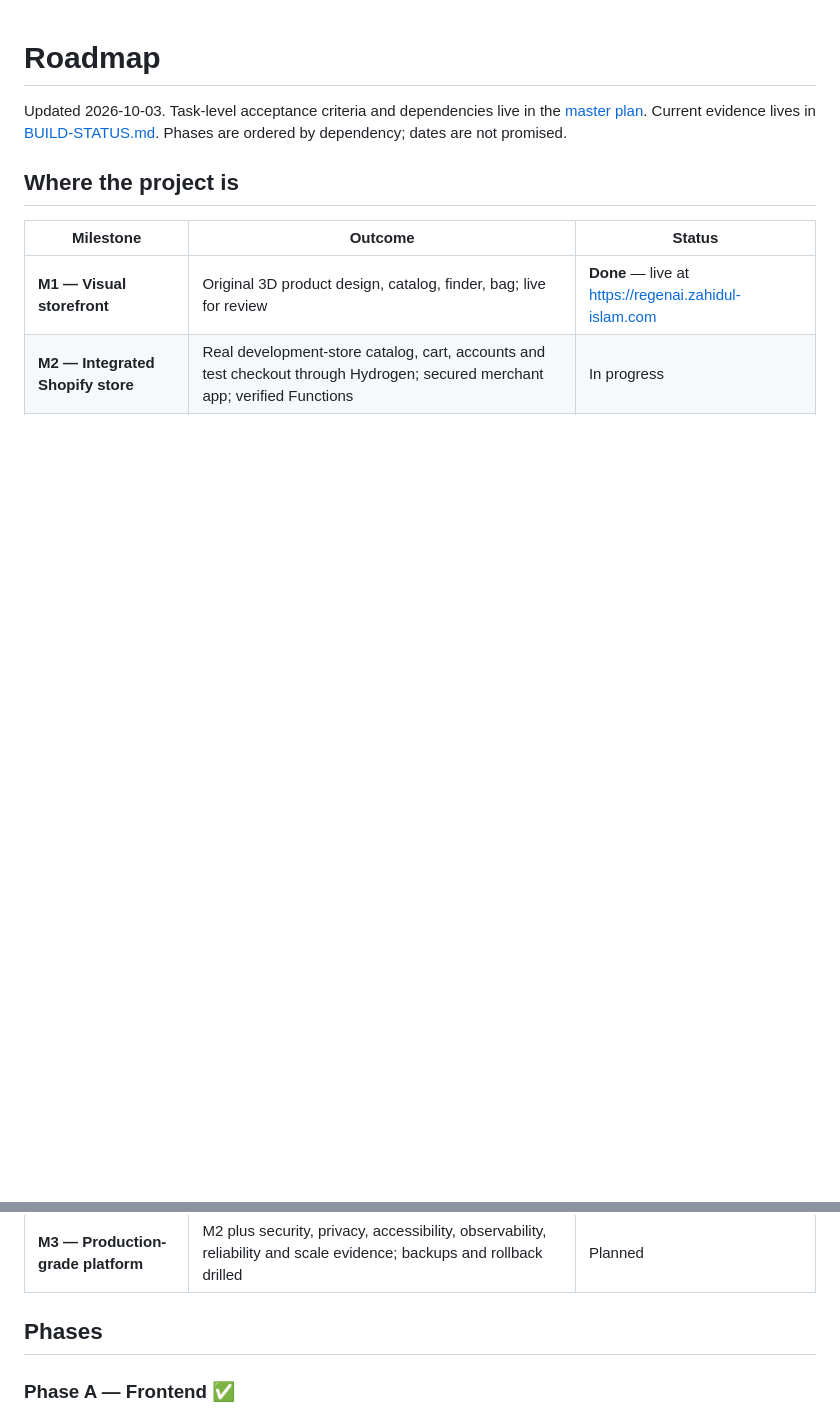
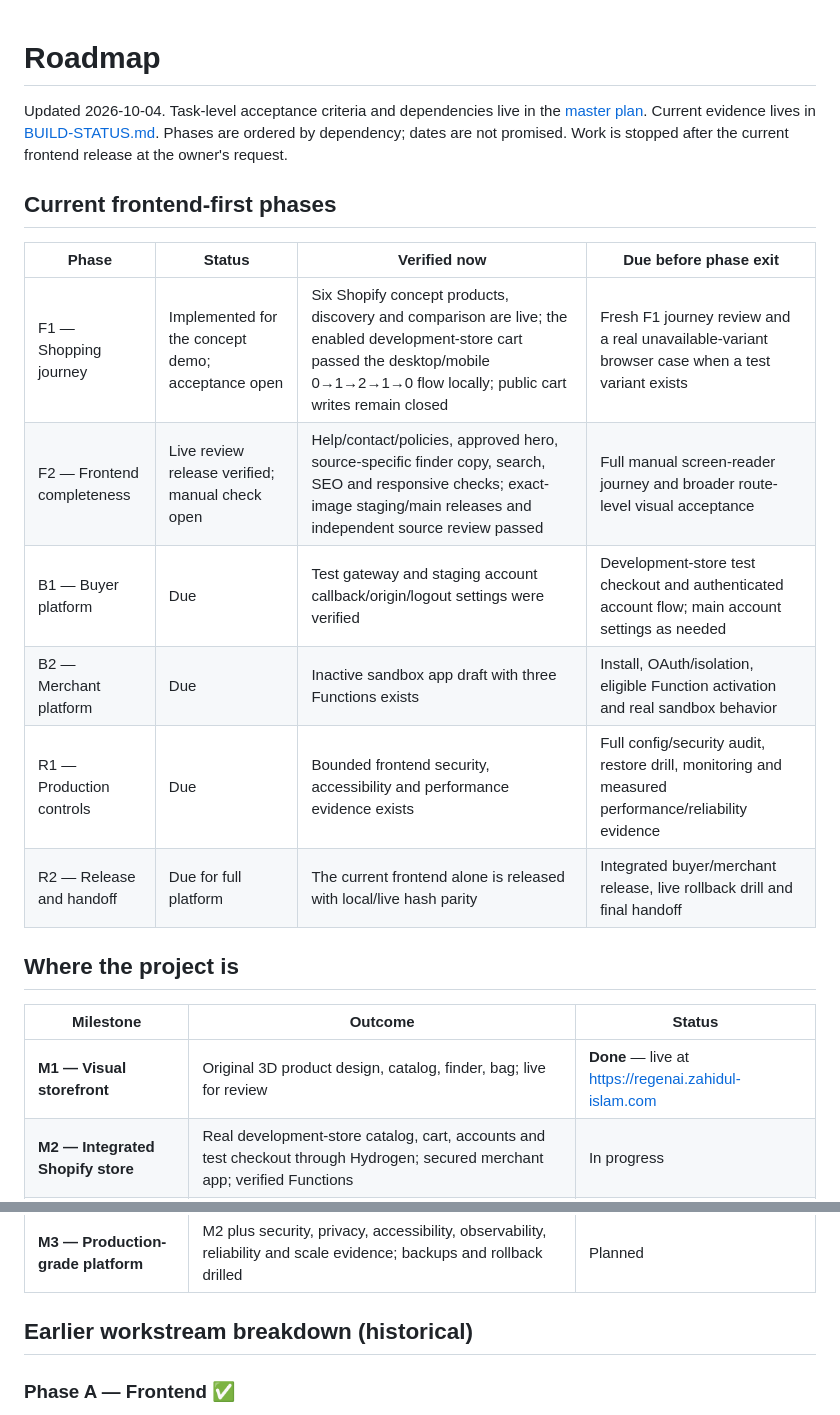
Before and after one commit to Zahidulislam2222/regenai, a Markdown page: docs/ROADMAP.md, 2 parts joined by grey strips. Rendered like a GitHub page; blank space fills up the shorter version.

Commit message:
docs: record reviewed frontend release and remaining phases

```diff
--- a/docs/ROADMAP.md
+++ b/docs/ROADMAP.md
@@ -1,6 +1,17 @@
 # Roadmap
 
-Updated 2026-10-03. Task-level acceptance criteria and dependencies live in the [master plan](../PROJECT_PLAN.md). Current evidence lives in [BUILD-STATUS.md](BUILD-STATUS.md). Phases are ordered by dependency; dates are not promised.
+Updated 2026-10-04. Task-level acceptance criteria and dependencies live in the [master plan](../PROJECT_PLAN.md). Current evidence lives in [BUILD-STATUS.md](BUILD-STATUS.md). Phases are ordered by dependency; dates are not promised. Work is stopped after the current frontend release at the owner's request.
+
+## Current frontend-first phases
+
+| Phase | Status | Verified now | Due before phase exit |
+|---|---|---|---|
+| F1 — Shopping journey | Implemented for the concept demo; acceptance open | Six Shopify concept products, discovery and comparison are live; the enabled development-store cart passed the desktop/mobile 0→1→2→1→0 flow locally; public cart writes remain closed | Fresh F1 journey review and a real unavailable-variant browser case when a test variant exists |
+| F2 — Frontend completeness | Live review release verified; manual check open | Help/contact/policies, approved hero, source-specific finder copy, search, SEO and responsive checks; exact-image staging/main releases and independent source review passed | Full manual screen-reader journey and broader route-level visual acceptance |
+| B1 — Buyer platform | Due | Test gateway and staging account callback/origin/logout settings were verified | Development-store test checkout and authenticated account flow; main account settings as needed |
+| B2 — Merchant platform | Due | Inactive sandbox app draft with three Functions exists | Install, OAuth/isolation, eligible Function activation and real sandbox behavior |
+| R1 — Production controls | Due | Bounded frontend security, accessibility and performance evidence exists | Full config/security audit, restore drill, monitoring and measured performance/reliability evidence |
+| R2 — Release and handoff | Due for full platform | The current frontend alone is released with local/live hash parity | Integrated buyer/merchant release, live rollback drill and final handoff |
 
 ## Where the project is
 
@@ -10,7 +21,7 @@ Updated 2026-10-03. Task-level acceptance criteria and dependencies live in the
 | **M2 — Integrated Shopify store** | Real development-store catalog, cart, accounts and test checkout through Hydrogen; secured merchant app; verified Functions | In progress |
 | **M3 — Production-grade platform** | M2 plus security, privacy, accessibility, observability, reliability and scale evidence; backups and rollback drilled | Planned |
 
-## Phases
+## Earlier workstream breakdown (historical)
 
 ### Phase A — Frontend ✅
 Selected visual design, original Blender assets, Three.js product inspection, accessible shopping flow, live deployment with rollback.
```
Also changed, not shown: docs/BUILD-STATUS.md (+2 -0 lines), docs/FRONTEND-DEPLOYMENT.md (+4 -0 lines).
